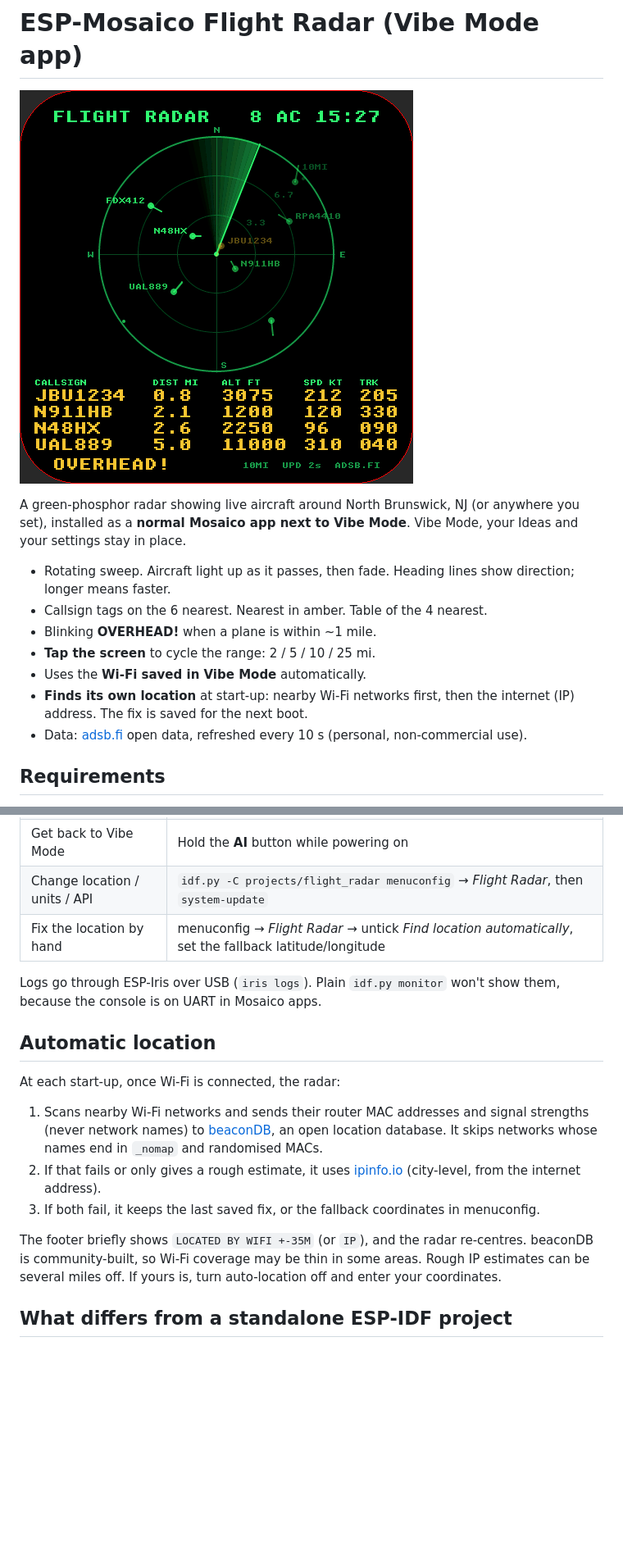
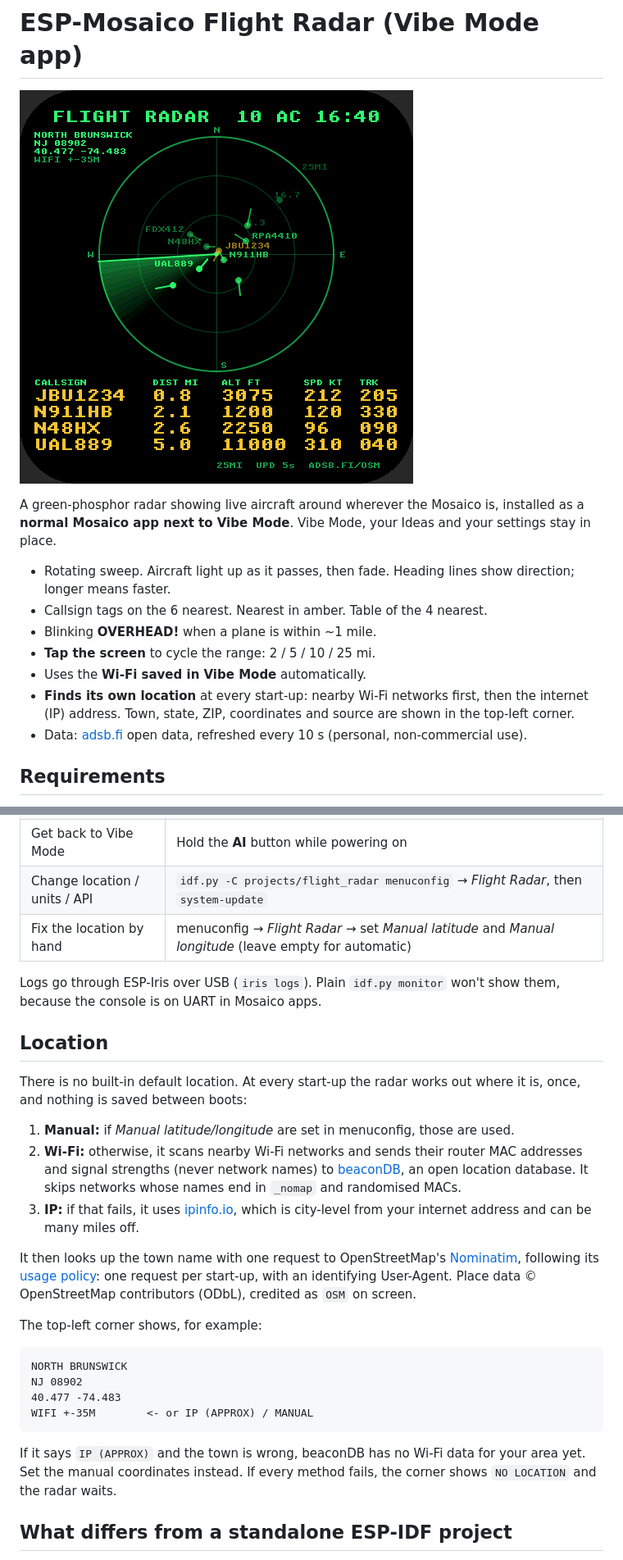
Before and after one commit to mkulukkallur/esp-mosaico-flight-radar, a Markdown page: README.md, 2 parts joined by grey strips. Shown at 82% size. Rendered like a GitHub page; pictures changed too: preview.png; blank space fills up the shorter version.

````diff
--- a/README.md
+++ b/README.md
@@ -2,8 +2,8 @@
 
 ![preview](preview.png)
 
-A green-phosphor radar showing live aircraft around North Brunswick, NJ (or anywhere
-you set), installed as a **normal Mosaico app next to Vibe Mode**. Vibe Mode, your
+A green-phosphor radar showing live aircraft around wherever the Mosaico is,
+installed as a **normal Mosaico app next to Vibe Mode**. Vibe Mode, your
 Ideas and your settings stay in place.
 
 * Rotating sweep. Aircraft light up as it passes, then fade. Heading lines show direction; longer means faster.
@@ -11,7 +11,7 @@ Ideas and your settings stay in place.
 * Blinking **OVERHEAD!** when a plane is within ~1 mile.
 * **Tap the screen** to cycle the range: 2 / 5 / 10 / 25 mi.
 * Uses the **Wi-Fi saved in Vibe Mode** automatically.
-* **Finds its own location** at start-up: nearby Wi-Fi networks first, then the internet (IP) address. The fix is saved for the next boot.
+* **Finds its own location** at every start-up: nearby Wi-Fi networks first, then the internet (IP) address. Town, state, ZIP, coordinates and source are shown in the top-left corner.
 * Data: [adsb.fi](https://adsb.fi) open data, refreshed every 10 s (personal, non-commercial use).
 
 ## Requirements
@@ -48,26 +48,40 @@ run `python mosaico.py recover` once, then run `system-update` again.
 | Reinstall after code changes | `python mosaico.py iris app-update --project projects/flight_radar` |
 | Get back to Vibe Mode | Hold the **AI** button while powering on |
 | Change location / units / API | `idf.py -C projects/flight_radar menuconfig` → *Flight Radar*, then `system-update` |
-| Fix the location by hand | menuconfig → *Flight Radar* → untick *Find location automatically*, set the fallback latitude/longitude |
+| Fix the location by hand | menuconfig → *Flight Radar* → set *Manual latitude* and *Manual longitude* (leave empty for automatic) |
 
 Logs go through ESP-Iris over USB (`iris logs`). Plain `idf.py monitor` won't show them,
 because the console is on UART in Mosaico apps.
 
-## Automatic location
+## Location
 
-At each start-up, once Wi-Fi is connected, the radar:
+There is no built-in default location. At every start-up the radar works out where it is,
+once, and nothing is saved between boots:
 
-1. Scans nearby Wi-Fi networks and sends their router MAC addresses and signal
-   strengths (never network names) to [beaconDB](https://beacondb.net), an open
-   location database. It skips networks whose names end in `_nomap` and randomised MACs.
-2. If that fails or only gives a rough estimate, it uses [ipinfo.io](https://ipinfo.io)
-   (city-level, from the internet address).
-3. If both fail, it keeps the last saved fix, or the fallback coordinates in menuconfig.
+1. **Manual:** if *Manual latitude/longitude* are set in menuconfig, those are used.
+2. **Wi-Fi:** otherwise, it scans nearby Wi-Fi networks and sends their router MAC
+   addresses and signal strengths (never network names) to [beaconDB](https://beacondb.net),
+   an open location database. It skips networks whose names end in `_nomap` and randomised MACs.
+3. **IP:** if that fails, it uses [ipinfo.io](https://ipinfo.io), which is city-level from
+   your internet address and can be many miles off.
 
-The footer briefly shows `LOCATED BY WIFI +-35M` (or `IP`), and the radar
-re-centres. beaconDB is community-built, so Wi-Fi coverage may be thin in some
-areas. Rough IP estimates can be several miles off. If yours is, turn auto-location
-off and enter your coordinates.
+It then looks up the town name with one request to OpenStreetMap's
+[Nominatim](https://nominatim.org), following its
+[usage policy](https://operations.osmfoundation.org/policies/nominatim/): one request per start-up,
+with an identifying User-Agent. Place data © OpenStreetMap contributors (ODbL), credited as `OSM` on screen.
+
+The top-left corner shows, for example:
+
+```
+NORTH BRUNSWICK
+NJ 08902
+40.477 -74.483
+WIFI +-35M        <- or IP (APPROX) / MANUAL
+```
+
+If it says `IP (APPROX)` and the town is wrong, beaconDB has no Wi-Fi data for your area yet.
+Set the manual coordinates instead. If every method fails, the corner shows `NO LOCATION`
+and the radar waits.
 
 ## What differs from a standalone ESP-IDF project
 
````
Also changed, not shown: 8 other files.
